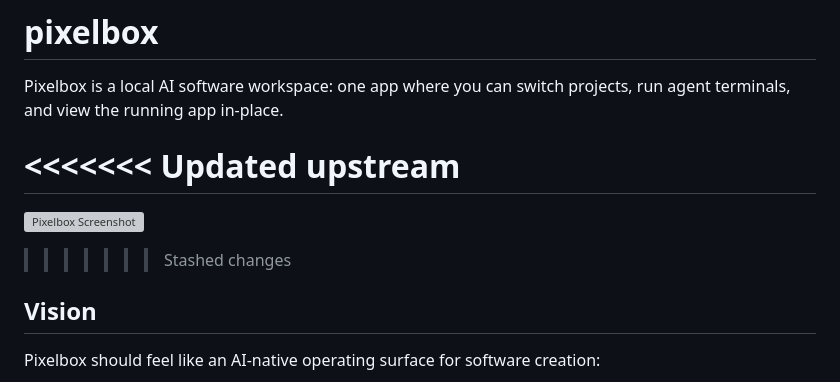
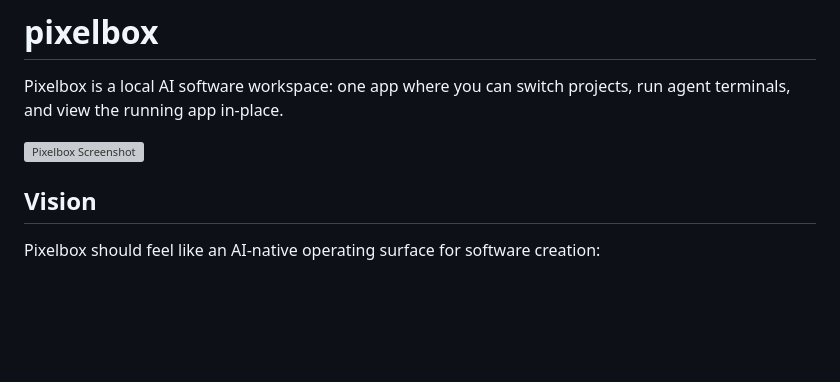
Before and after one commit to matthoffner/pixelbox, a Markdown page: README.md, the part around the change. Rendered like a GitHub page; blank space fills up the shorter version; grey boxes are pictures that could not be loaded.

Commit message:
docs: resolve README merge markers and keep screenshot link

```diff
--- a/README.md
+++ b/README.md
@@ -2,11 +2,7 @@
 
 Pixelbox is a local AI software workspace: one app where you can switch projects, run agent terminals, and view the running app in-place.
 
-<<<<<<< Updated upstream
-=======
 ![Pixelbox Screenshot](docs/images/pixelbox-ui.png)
-
->>>>>>> Stashed changes
 ## Vision
 
 Pixelbox should feel like an AI-native operating surface for software creation:
```
